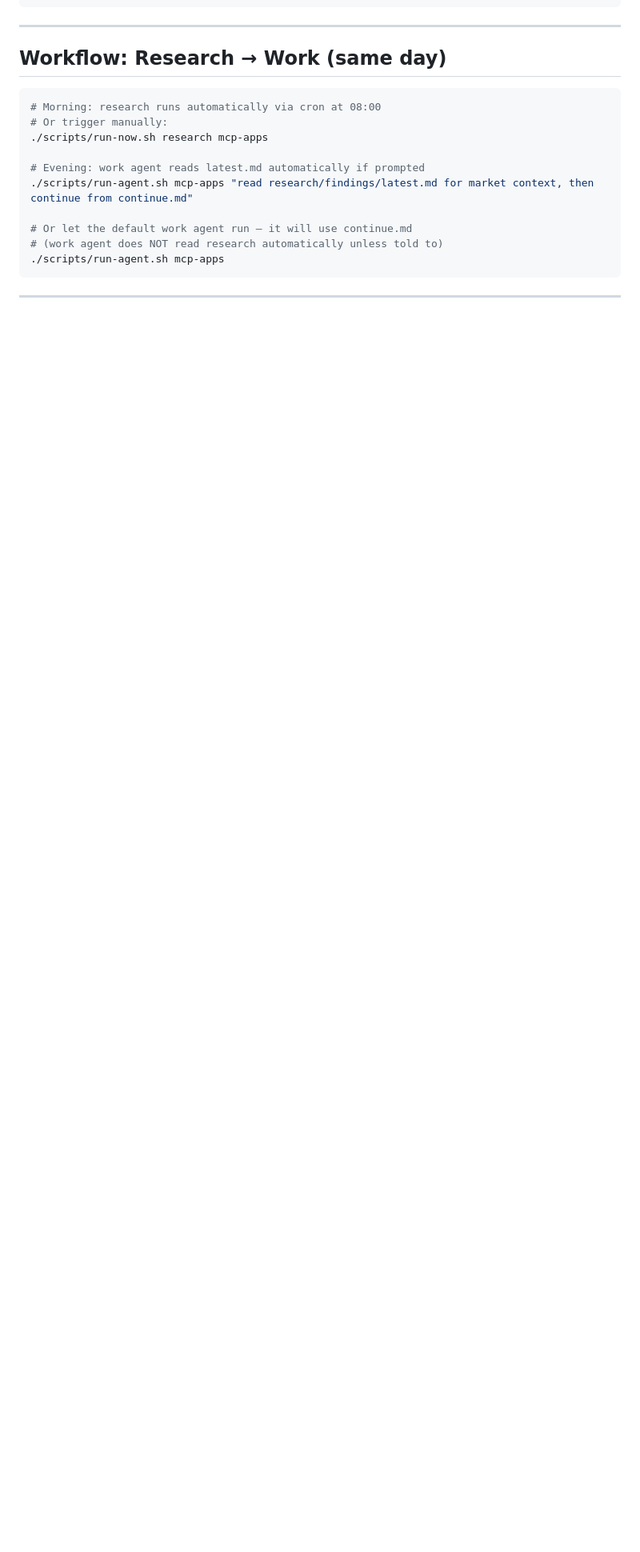
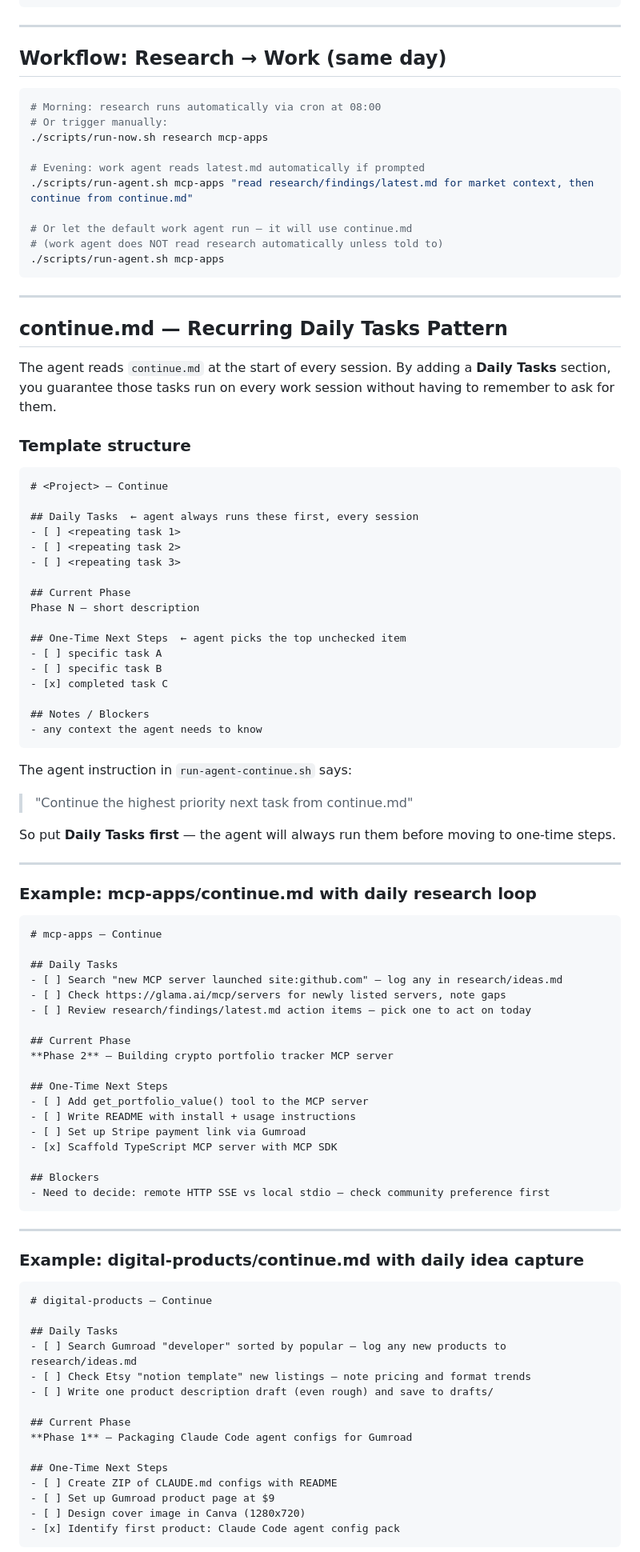
Before and after one commit to biggling/aiProjects, a Markdown page: example.md, the part around one of its changes. Shown at 80% size. Rendered like a GitHub page; blank space fills up the shorter version.

````diff
--- a/example.md
+++ b/example.md
@@ -291,3 +291,84 @@ Output looks like:
 
 ---
 
+## continue.md — Recurring Daily Tasks Pattern
+
+The agent reads `continue.md` at the start of every session. By adding a
+**Daily Tasks** section, you guarantee those tasks run on every work session
+without having to remember to ask for them.
+
+### Template structure
+
+```markdown
+# <Project> — Continue
+
+## Daily Tasks  ← agent always runs these first, every session
+- [ ] <repeating task 1>
+- [ ] <repeating task 2>
+- [ ] <repeating task 3>
+
+## Current Phase
+Phase N — short description
+
+## One-Time Next Steps  ← agent picks the top unchecked item
+- [ ] specific task A
+- [ ] specific task B
+- [x] completed task C
+
+## Notes / Blockers
+- any context the agent needs to know
+```
+
+The agent instruction in `run-agent-continue.sh` says:
+> "Continue the highest priority next task from continue.md"
+
+So put **Daily Tasks first** — the agent will always run them before moving to
+one-time steps.
+
+---
+
+### Example: mcp-apps/continue.md with daily research loop
+
+```markdown
+# mcp-apps — Continue
+
+## Daily Tasks
+- [ ] Search "new MCP server launched site:github.com" — log any in research/ideas.md
+- [ ] Check https://glama.ai/mcp/servers for newly listed servers, note gaps
+- [ ] Review research/findings/latest.md action items — pick one to act on today
+
+## Current Phase
+**Phase 2** — Building crypto portfolio tracker MCP server
+
+## One-Time Next Steps
+- [ ] Add get_portfolio_value() tool to the MCP server
+- [ ] Write README with install + usage instructions
+- [ ] Set up Stripe payment link via Gumroad
+- [x] Scaffold TypeScript MCP server with MCP SDK
+
+## Blockers
+- Need to decide: remote HTTP SSE vs local stdio — check community preference first
+```
+
+---
+
+### Example: digital-products/continue.md with daily idea capture
+
+```markdown
+# digital-products — Continue
+
+## Daily Tasks
+- [ ] Search Gumroad "developer" sorted by popular — log any new products to research/ideas.md
+- [ ] Check Etsy "notion template" new listings — note pricing and format trends
+- [ ] Write one product description draft (even rough) and save to drafts/
+
+## Current Phase
+**Phase 1** — Packaging Claude Code agent configs for Gumroad
+
+## One-Time Next Steps
+- [ ] Create ZIP of CLAUDE.md configs with README
+- [ ] Set up Gumroad product page at $9
+- [ ] Design cover image in Canva (1280x720)
+- [x] Identify first product: Claude Code agent config pack
+```
+
````
Also changed, not shown: other parts of example.md (+61 -0 lines).
